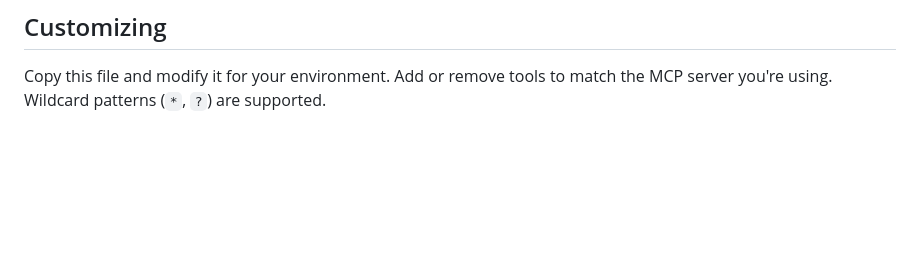
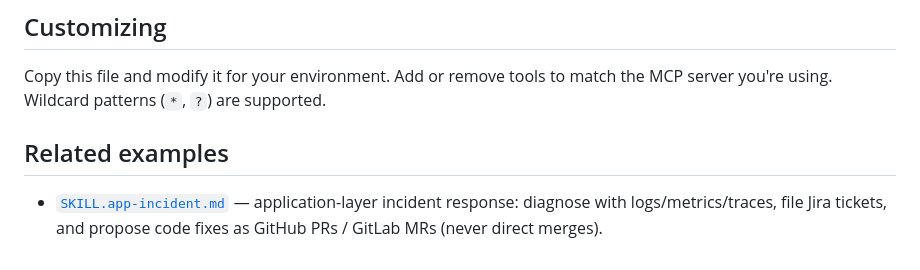
Before and after one commit to SpicyDaemon/OpsMender-AI, a Markdown page: examples/SKILL.md, the part around the change. Rendered like a GitHub page; blank space fills up the shorter version.

```diff
--- a/examples/SKILL.md
+++ b/examples/SKILL.md
@@ -99,3 +99,10 @@ with the active tier to decide what it can do autonomously.
 
 Copy this file and modify it for your environment. Add or remove tools to
 match the MCP server you're using. Wildcard patterns (`*`, `?`) are supported.
+
+## Related examples
+
+- [`SKILL.app-incident.md`](SKILL.app-incident.md) — application-layer
+  incident response: diagnose with logs/metrics/traces, file Jira
+  tickets, and propose code fixes as GitHub PRs / GitLab MRs (never
+  direct merges).
```
Also changed, not shown: README.md (+1 -1 lines), examples/SKILL.app-incident.md (added, +188 -0 lines).
